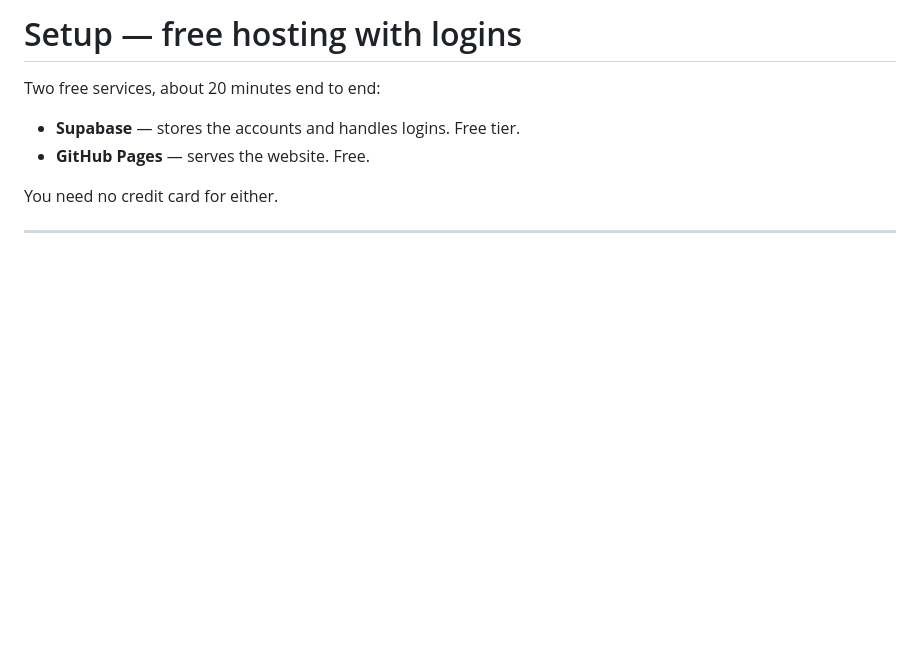
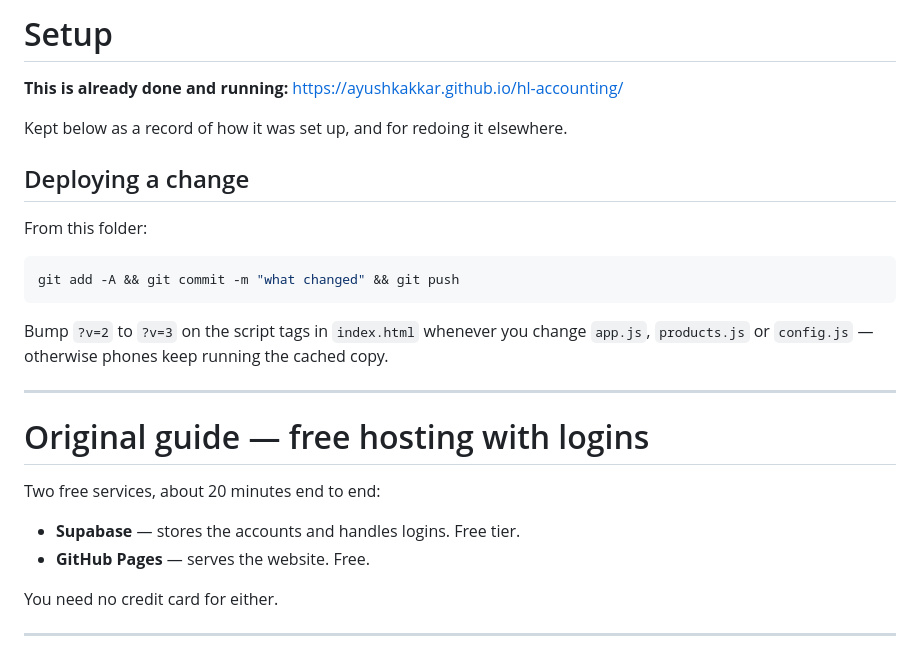
Before and after one commit to AyushKakkar/hl-accounting, a Markdown page: SETUP.md, the part around the change. GitHub-like rendering; blank space fills up the shorter version.

Commit message:
Note the live URL and deploy steps in SETUP.md
Co-Authored-By: Claude Opus 5 <noreply@anthropic.com>

````diff
--- a/SETUP.md
+++ b/SETUP.md
@@ -1,4 +1,22 @@
-# Setup — free hosting with logins
+# Setup
+
+**This is already done and running:** https://ayushkakkar.github.io/hl-accounting/
+
+Kept below as a record of how it was set up, and for redoing it elsewhere.
+
+## Deploying a change
+
+From this folder:
+
+```bash
+git add -A && git commit -m "what changed" && git push
+```
+
+Bump `?v=2` to `?v=3` on the script tags in `index.html` whenever you change `app.js`, `products.js` or `config.js` — otherwise phones keep running the cached copy.
+
+---
+
+# Original guide — free hosting with logins
 
 Two free services, about 20 minutes end to end:
 
````
